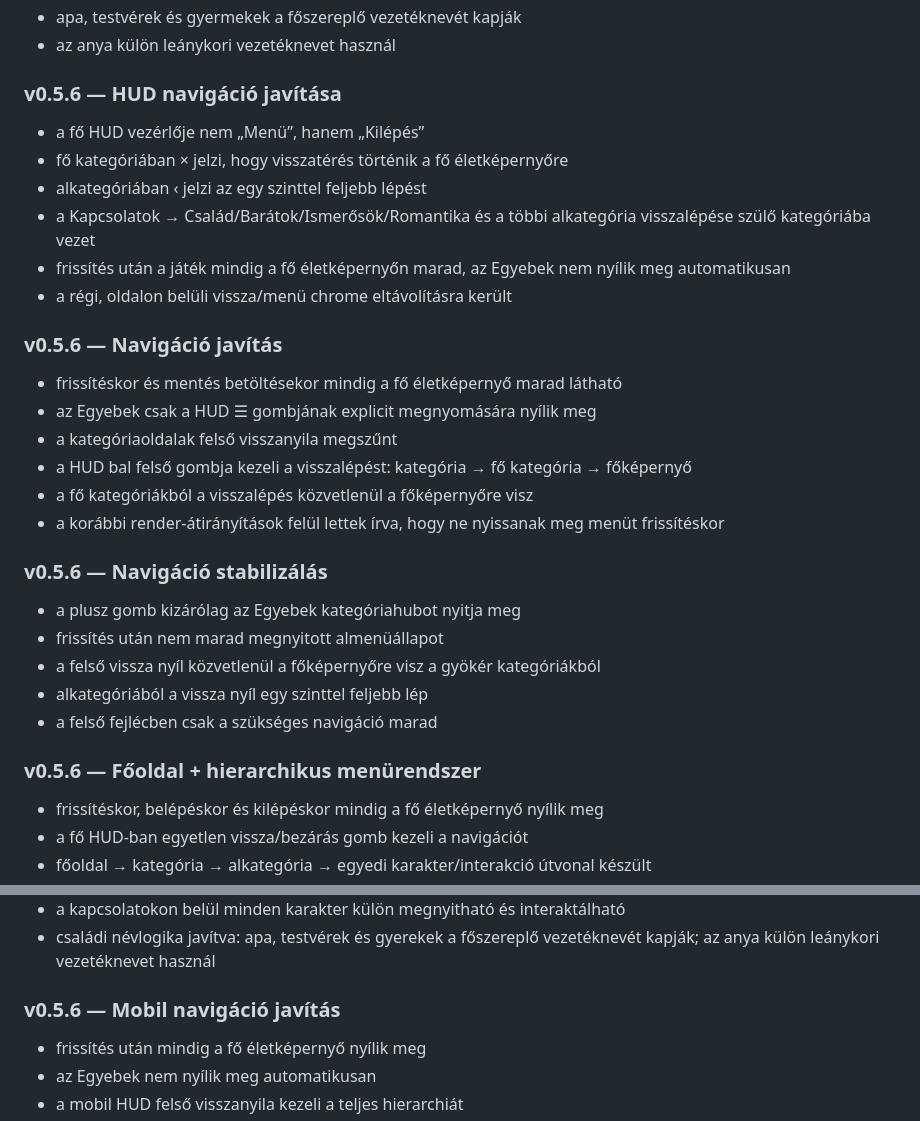
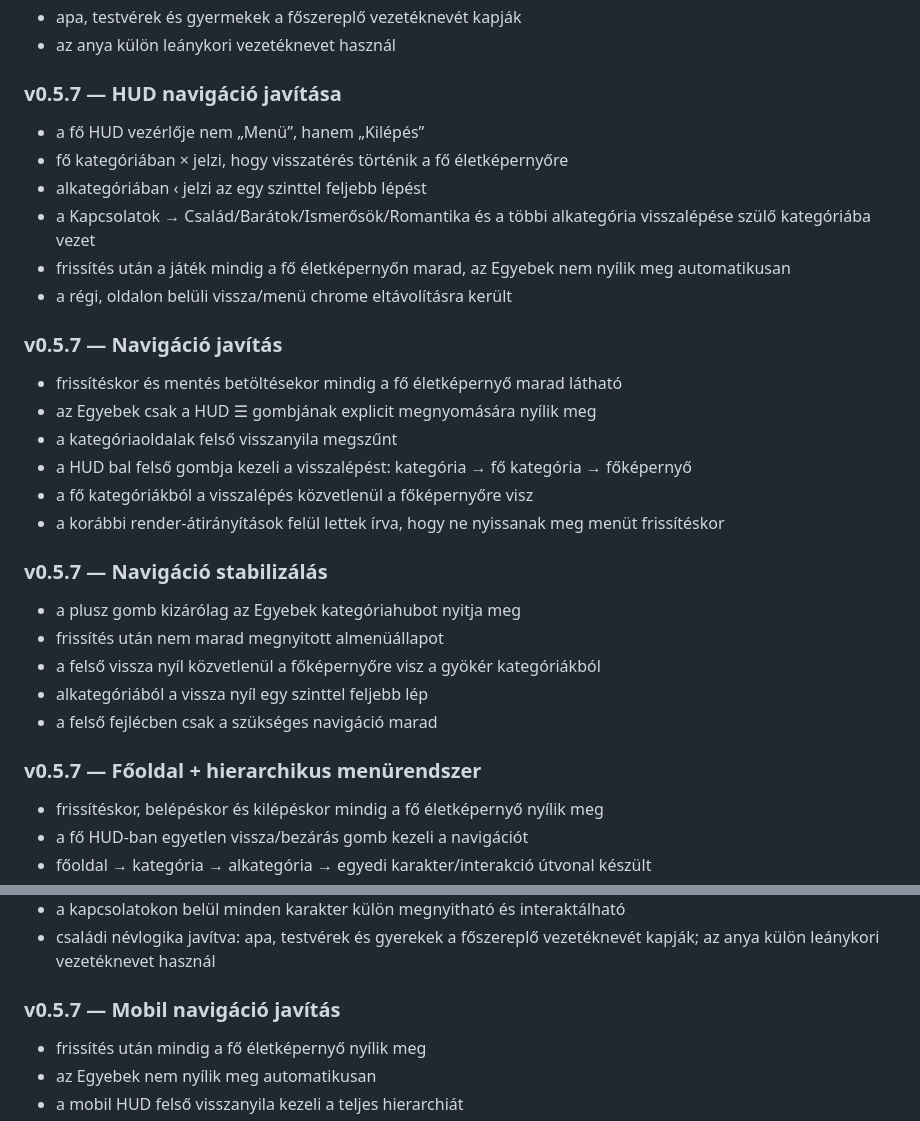
Before and after one commit to TottosZoltan/MegaLife, a Markdown page: README.md, 2 parts joined by grey strips. GitHub-like rendering.

```diff
--- a/README.md
+++ b/README.md
@@ -226,7 +226,7 @@ A MegaLife jelenlegi kódalapja több korábbi iterációból áll, ezért az ú
 - az anya külön leánykori vezetéknevet használ
 
 
-### v0.5.6 — HUD navigáció javítása
+### v0.5.7 — HUD navigáció javítása
 - a fő HUD vezérlője nem „Menü”, hanem „Kilépés”
 - fő kategóriában × jelzi, hogy visszatérés történik a fő életképernyőre
 - alkategóriában ‹ jelzi az egy szinttel feljebb lépést
@@ -235,7 +235,7 @@ A MegaLife jelenlegi kódalapja több korábbi iterációból áll, ezért az ú
 - a régi, oldalon belüli vissza/menü chrome eltávolításra került
 
 
-### v0.5.6 — Navigáció javítás
+### v0.5.7 — Navigáció javítás
 - frissítéskor és mentés betöltésekor mindig a fő életképernyő marad látható
 - az Egyebek csak a HUD ☰ gombjának explicit megnyomására nyílik meg
 - a kategóriaoldalak felső visszanyila megszűnt
@@ -244,7 +244,7 @@ A MegaLife jelenlegi kódalapja több korábbi iterációból áll, ezért az ú
 - a korábbi render-átirányítások felül lettek írva, hogy ne nyissanak meg menüt frissítéskor
 
 
-### v0.5.6 — Navigáció stabilizálás
+### v0.5.7 — Navigáció stabilizálás
 - a plusz gomb kizárólag az Egyebek kategóriahubot nyitja meg
 - frissítés után nem marad megnyitott almenüállapot
 - a felső vissza nyíl közvetlenül a főképernyőre visz a gyökér kategóriákból
@@ -252,7 +252,7 @@ A MegaLife jelenlegi kódalapja több korábbi iterációból áll, ezért az ú
 - a felső fejlécben csak a szükséges navigáció marad
 
 
-### v0.5.6 — Főoldal + hierarchikus menürendszer
+### v0.5.7 — Főoldal + hierarchikus menürendszer
 - frissítéskor, belépéskor és kilépéskor mindig a fő életképernyő nyílik meg
 - a fő HUD-ban egyetlen vissza/bezárás gomb kezeli a navigációt
 - főoldal → kategória → alkategória → egyedi karakter/interakció útvonal készült
@@ -265,7 +265,7 @@ A MegaLife jelenlegi kódalapja több korábbi iterációból áll, ezért az ú
 - családi névlogika javítva: apa, testvérek és gyerekek a főszereplő vezetéknevét kapják; az anya külön leánykori vezetéknevet használ
 
 
-### v0.5.6 — Mobil navigáció javítás
+### v0.5.7 — Mobil navigáció javítás
 - frissítés után mindig a fő életképernyő nyílik meg
 - az Egyebek nem nyílik meg automatikusan
 - a mobil HUD felső visszanyila kezeli a teljes hierarchiát
```
Also changed, not shown: other parts of README.md (+7 -7 lines).
